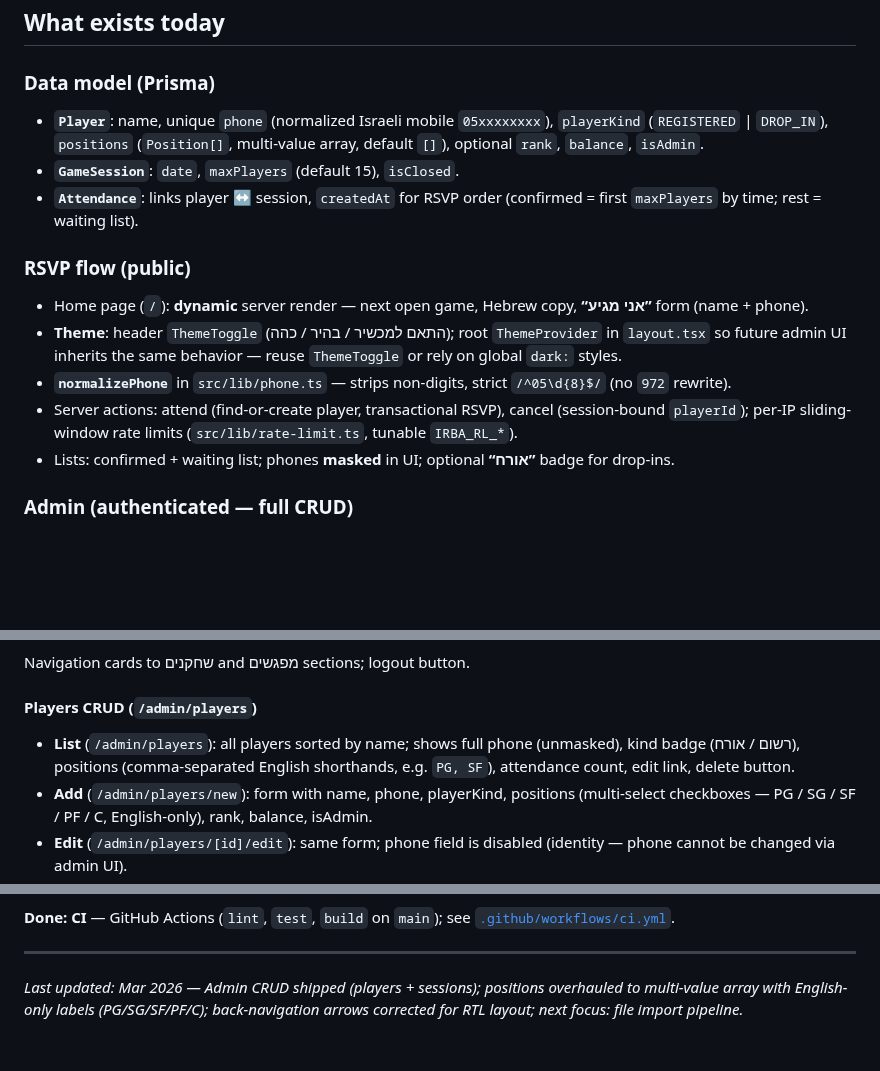
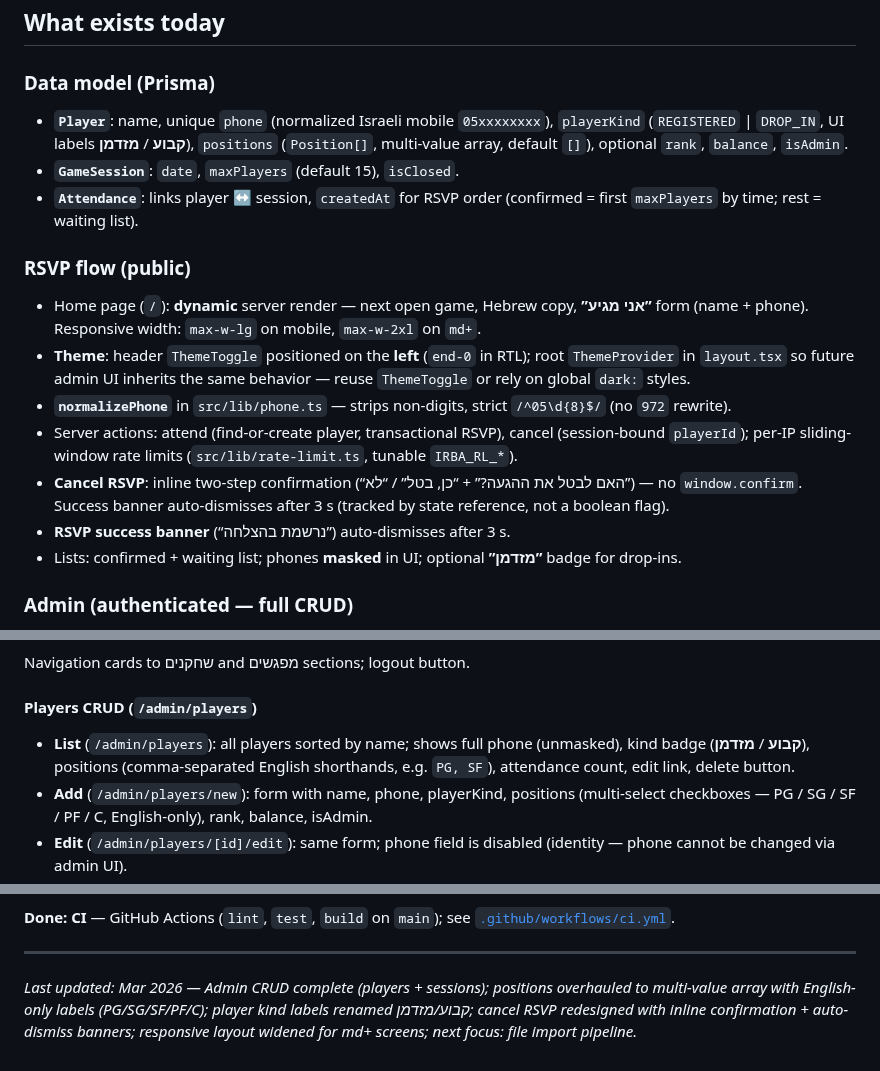
Before and after one commit to avivais/irba, a Markdown page: PROJECT_STATE.md, 3 parts joined by grey strips. Drawn GitHub-style; blank space fills up the shorter version.

Commit message:
docs: update PROJECT_STATE.md — labels, cancel UX, responsive layout
Co-Authored-By: Claude Sonnet 4.6 <noreply@anthropic.com>

```diff
--- a/PROJECT_STATE.md
+++ b/PROJECT_STATE.md
@@ -29,17 +29,19 @@ Self-hosted web app for **Ilan Ramon Basketball Association (IRBA)** — moving
 
 ### Data model (Prisma)
 
-- **`Player`**: name, unique `phone` (normalized Israeli mobile `05xxxxxxxx`), `playerKind` (`REGISTERED` | `DROP_IN`), `positions` (`Position[]`, multi-value array, default `[]`), optional `rank`, `balance`, `isAdmin`.
+- **`Player`**: name, unique `phone` (normalized Israeli mobile `05xxxxxxxx`), `playerKind` (`REGISTERED` | `DROP_IN`, UI labels **קבוע** / **מזדמן**), `positions` (`Position[]`, multi-value array, default `[]`), optional `rank`, `balance`, `isAdmin`.
 - **`GameSession`**: `date`, `maxPlayers` (default 15), `isClosed`.
 - **`Attendance`**: links player ↔ session, `createdAt` for RSVP order (confirmed = first `maxPlayers` by time; rest = waiting list).
 
 ### RSVP flow (public)
 
-- Home page (`/`): **dynamic** server render — next open game, Hebrew copy, **“אני מגיע”** form (name + phone).
-- **Theme**: header `ThemeToggle` (התאם למכשיר / בהיר / כהה); root `ThemeProvider` in `layout.tsx` so future admin UI inherits the same behavior — reuse `ThemeToggle` or rely on global `dark:` styles.
+- Home page (`/`): **dynamic** server render — next open game, Hebrew copy, **”אני מגיע”** form (name + phone). Responsive width: `max-w-lg` on mobile, `max-w-2xl` on `md+`.
+- **Theme**: header `ThemeToggle` positioned on the **left** (`end-0` in RTL); root `ThemeProvider` in `layout.tsx` so future admin UI inherits the same behavior — reuse `ThemeToggle` or rely on global `dark:` styles.
 - **`normalizePhone`** in `src/lib/phone.ts` — strips non-digits, strict `/^05\d{8}$/` (no `972` rewrite).
 - Server actions: attend (find-or-create player, transactional RSVP), cancel (session-bound `playerId`); per-IP sliding-window rate limits (`src/lib/rate-limit.ts`, tunable `IRBA_RL_*`).
-- Lists: confirmed + waiting list; phones **masked** in UI; optional **“אורח”** badge for drop-ins.
+- **Cancel RSVP**: inline two-step confirmation (“האם לבטל את ההגעה?” + “כן, בטל” / “לא”) — no `window.confirm`. Success banner auto-dismisses after 3 s (tracked by state reference, not a boolean flag).
+- **RSVP success banner** (“נרשמת בהצלחה”) auto-dismisses after 3 s.
+- Lists: confirmed + waiting list; phones **masked** in UI; optional **”מזדמן”** badge for drop-ins.
 
 ### Admin (authenticated — full CRUD)
 
@@ -56,7 +58,7 @@ Navigation cards to שחקנים and מפגשים sections; logout button.
 
 #### Players CRUD (`/admin/players`)
 
-- **List** (`/admin/players`): all players sorted by name; shows full phone (unmasked), kind badge (רשום / אורח), positions (comma-separated English shorthands, e.g. `PG, SF`), attendance count, edit link, delete button.
+- **List** (`/admin/players`): all players sorted by name; shows full phone (unmasked), kind badge (**קבוע** / **מזדמן**), positions (comma-separated English shorthands, e.g. `PG, SF`), attendance count, edit link, delete button.
 - **Add** (`/admin/players/new`): form with name, phone, playerKind, positions (multi-select checkboxes — PG / SG / SF / PF / C, English-only), rank, balance, isAdmin.
 - **Edit** (`/admin/players/[id]/edit`): same form; phone field is disabled (identity — phone cannot be changed via admin UI).
 - **Delete**: guarded — blocked if player has any attendance records (count shown in tooltip); `window.confirm` for players with 0 attendances. Server action (`deletePlayerAction`) double-checks count before deleting.
@@ -146,4 +148,4 @@ From the existing spreadsheet (screenshot on file): one row per player (name in
 
 ---
 
-*Last updated: Mar 2026 — Admin CRUD shipped (players + sessions); positions overhauled to multi-value array with English-only labels (PG/SG/SF/PF/C); back-navigation arrows corrected for RTL layout; next focus: file import pipeline.*
+*Last updated: Mar 2026 — Admin CRUD complete (players + sessions); positions overhauled to multi-value array with English-only labels (PG/SG/SF/PF/C); player kind labels renamed קבוע/מזדמן; cancel RSVP redesigned with inline confirmation + auto-dismiss banners; responsive layout widened for md+ screens; next focus: file import pipeline.*
```
